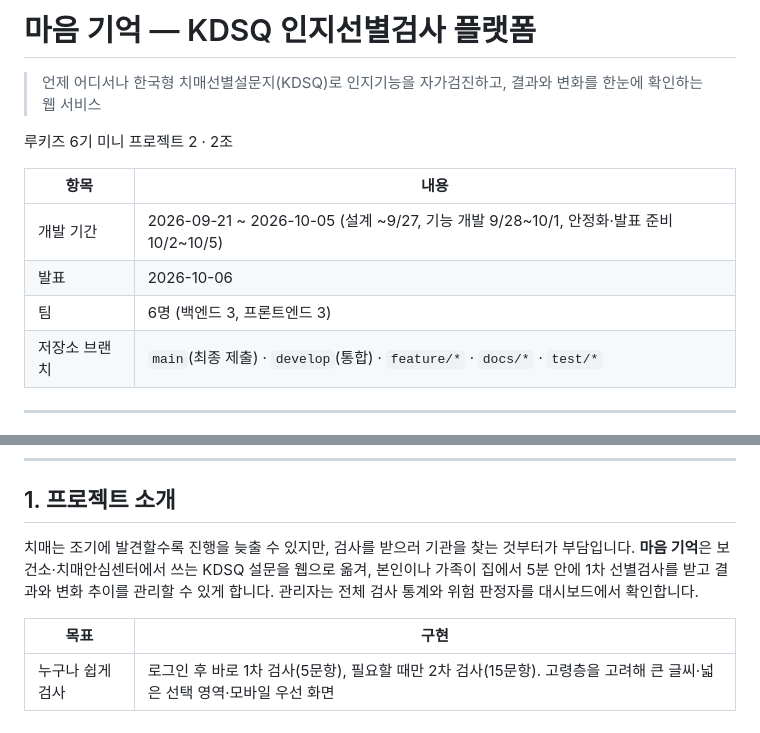
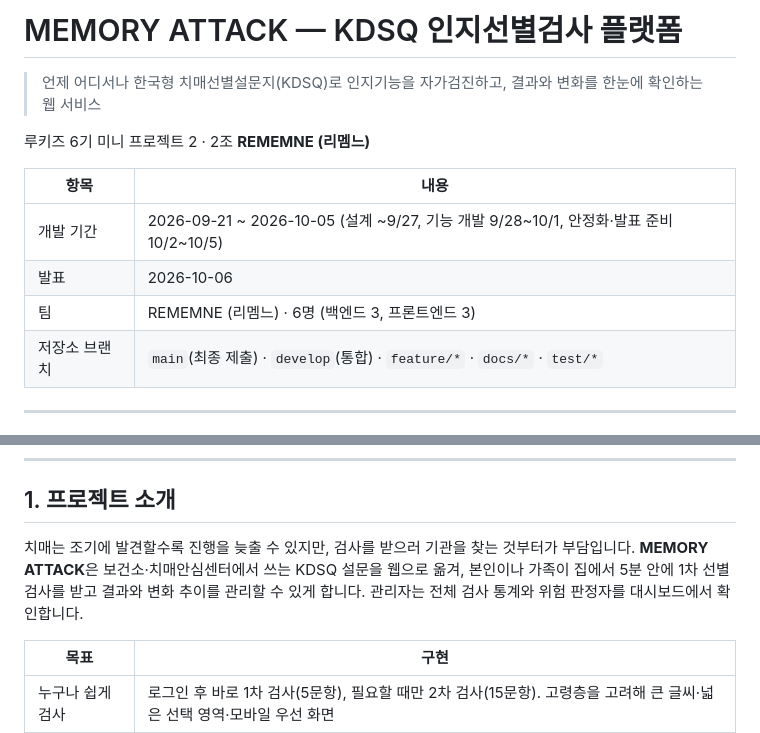
Before and after one commit to ekdud01/Mini_Project_2, a Markdown page: README.md, 2 parts joined by grey strips. GitHub-like rendering.

Commit message:
README 파일 수정
서비스명과 팀명 반영

```diff
--- a/README.md
+++ b/README.md
@@ -1,14 +1,14 @@
-# 마음 기억 — KDSQ 인지선별검사 플랫폼
+# MEMORY ATTACK — KDSQ 인지선별검사 플랫폼
 
 > 언제 어디서나 한국형 치매선별설문지(KDSQ)로 인지기능을 자가검진하고, 결과와 변화를 한눈에 확인하는 웹 서비스
 
-루키즈 6기 미니 프로젝트 2 · 2조
+루키즈 6기 미니 프로젝트 2 · 2조 **REMEMNE (리멤느)**
 
 | 항목 | 내용 |
 |---|---|
 | 개발 기간 | 2026-09-21 \~ 2026-10-05 (설계 \~9/27, 기능 개발 9/28\~10/1, 안정화·발표 준비 10/2\~10/5) |
 | 발표 | 2026-10-06 |
-| 팀 | 6명 (백엔드 3, 프론트엔드 3) |
+| 팀 | REMEMNE (리멤느) · 6명 (백엔드 3, 프론트엔드 3) |
 | 저장소 브랜치 | `main`(최종 제출) · `develop`(통합) · `feature/*` · `docs/*` · `test/*` |
 
 ---
@@ -34,7 +34,7 @@
 
 ## 1. 프로젝트 소개
 
-치매는 조기에 발견할수록 진행을 늦출 수 있지만, 검사를 받으러 기관을 찾는 것부터가 부담입니다. **마음 기억**은 보건소·치매안심센터에서 쓰는 KDSQ 설문을 웹으로 옮겨, 본인이나 가족이 집에서 5분 안에 1차 선별검사를 받고 결과와 변화 추이를 관리할 수 있게 합니다. 관리자는 전체 검사 통계와 위험 판정자를 대시보드에서 확인합니다.
+치매는 조기에 발견할수록 진행을 늦출 수 있지만, 검사를 받으러 기관을 찾는 것부터가 부담입니다. **MEMORY ATTACK**은 보건소·치매안심센터에서 쓰는 KDSQ 설문을 웹으로 옮겨, 본인이나 가족이 집에서 5분 안에 1차 선별검사를 받고 결과와 변화 추이를 관리할 수 있게 합니다. 관리자는 전체 검사 통계와 위험 판정자를 대시보드에서 확인합니다.
 
 | 목표 | 구현 |
 |---|---|
```
